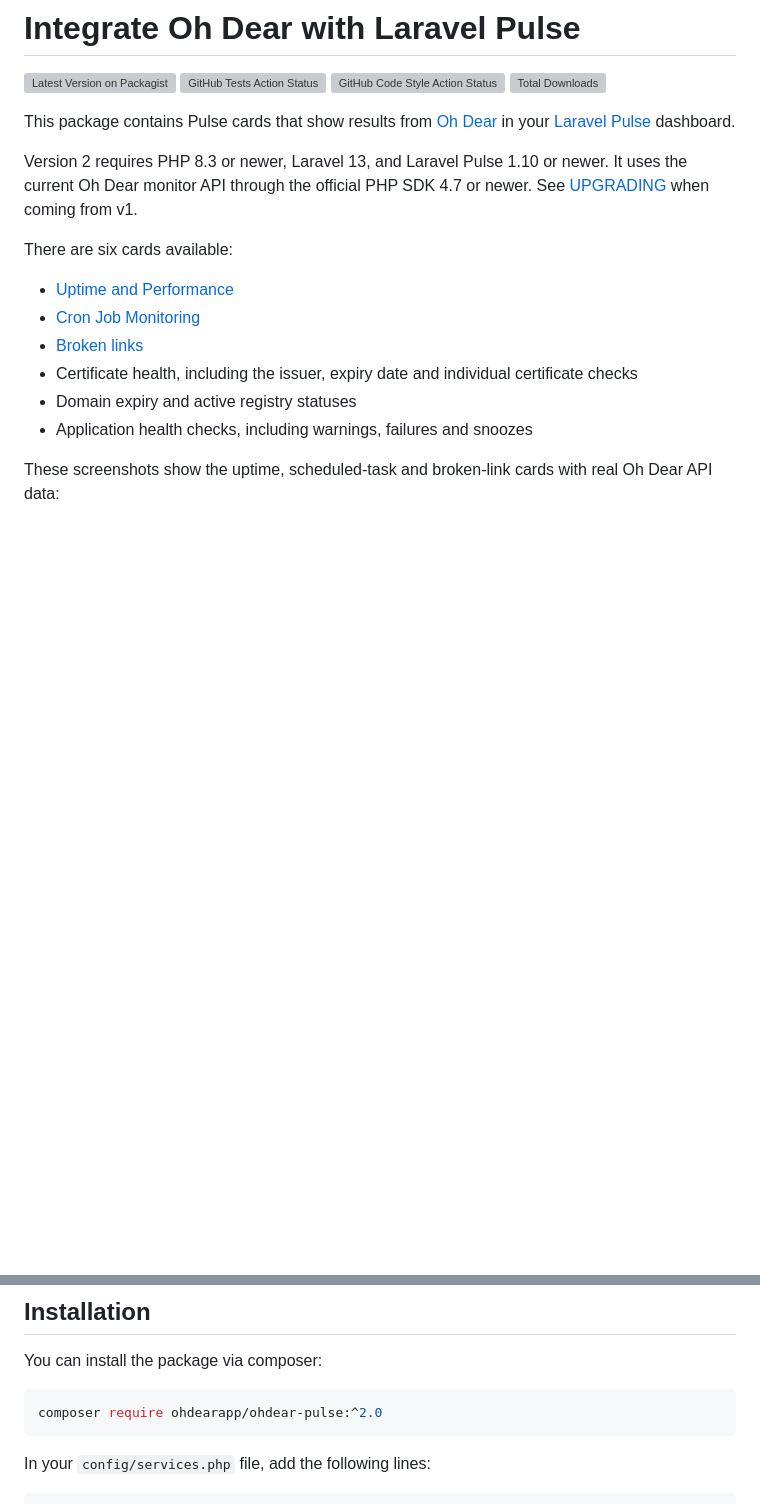
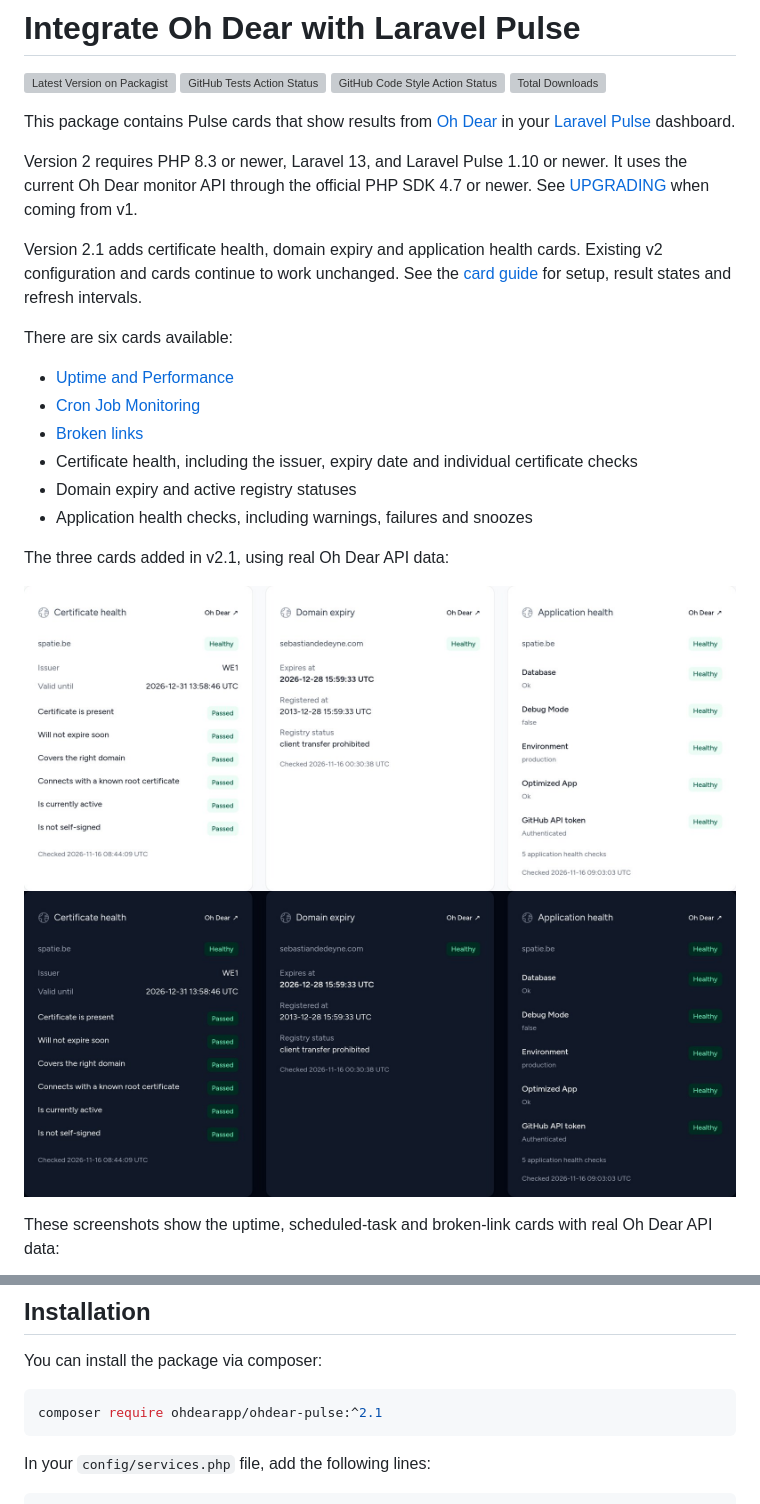
Before and after one commit to ohdearapp/ohdear-pulse, a Markdown page: README.md, 2 parts joined by grey strips. GitHub-like rendering; pictures changed too: docs/checks-dark.jpg (added), docs/checks-light.jpg (added); blank space fills up the shorter version; grey boxes are pictures that could not be loaded.

````diff
--- a/README.md
+++ b/README.md
@@ -9,6 +9,8 @@ This package contains Pulse cards that show results from [Oh Dear](https://ohdea
 
 Version 2 requires PHP 8.3 or newer, Laravel 13, and Laravel Pulse 1.10 or newer. It uses the current Oh Dear monitor API through the official PHP SDK 4.7 or newer. See [UPGRADING](UPGRADING.md) when coming from v1.
 
+Version 2.1 adds certificate health, domain expiry and application health cards. Existing v2 configuration and cards continue to work unchanged. See the [card guide](docs/cards.md) for setup, result states and refresh intervals.
+
 There are six cards available:
 
 - [Uptime and Performance](https://ohdear.app/docs/features/uptime-monitoring)
@@ -17,6 +19,11 @@ There are six cards available:
 - Certificate health, including the issuer, expiry date and individual certificate checks
 - Domain expiry and active registry statuses
 - Application health checks, including warnings, failures and snoozes
+
+The three cards added in v2.1, using real Oh Dear API data:
+
+![Certificate, domain and application health in light mode](docs/checks-light.jpg)
+![Certificate, domain and application health in dark mode](docs/checks-dark.jpg)
 
 These screenshots show the uptime, scheduled-task and broken-link cards with real Oh Dear API data:
 
@@ -28,7 +35,7 @@ These screenshots show the uptime, scheduled-task and broken-link cards with rea
 You can install the package via composer:
 
 ```bash
-composer require ohdearapp/ohdear-pulse:^2.0
+composer require ohdearapp/ohdear-pulse:^2.1
 ```
 
 In your `config/services.php` file, add the following lines:
````
Also changed, not shown: CHANGELOG.md (+10 -0 lines), UPGRADING.md (+21 -1 lines), docs/cards.md (added, +78 -0 lines).
